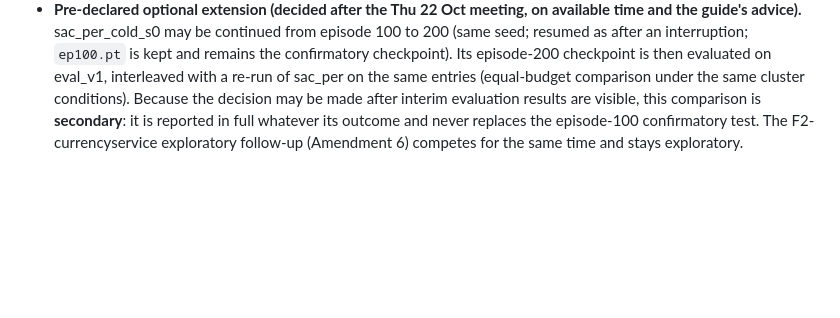
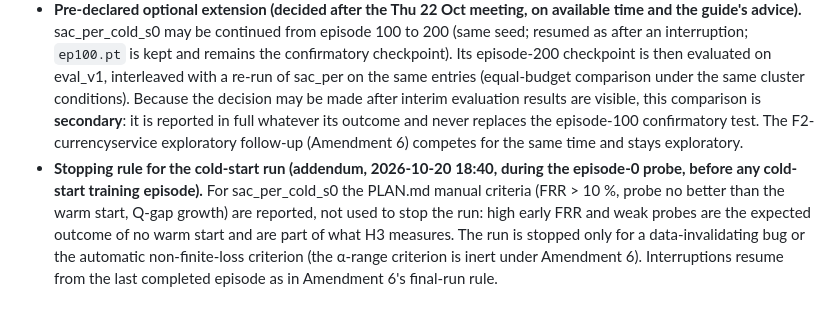
Before and after one commit to zaidbinshams/self-healing-cloud-infrastructure, a Markdown page: docs/PREREGISTRATION.md, the part around the change. GitHub-like rendering; blank space fills up the shorter version.

Commit message:
docs(prereg): cold-start stopping rule (Amendment 7 addendum)
Manual kill criteria (FRR, probe, Q-gap) are reported, not used to stop sac_per_cold_s0: a cold
agent is expected to act in healthy states early. Declared before any cold-start training episode.

Co-Authored-By: Claude Opus 5.5 <noreply@anthropic.com>

```diff
--- a/docs/PREREGISTRATION.md
+++ b/docs/PREREGISTRATION.md
@@ -162,3 +162,4 @@ Prometheus queries now reuse one keep-alive HTTP session (`cdc39a4`; library ret
 - **Effect on H3.** The early-learning test (mean return over training episodes 1–100) is unchanged. The final-MTTR comparison sets the cold agent at 100 episodes against sac_per at 200, i.e. half the training budget; it is reported with this caveat and is weaker evidence than the early-learning test.
 - **Evaluation size.** Entries run in schedule order. The pre-declared cut (§7: main 50 → 40 per policy, edge 20 → 10) applies only if wall-clock runs short; it is decided on time, never on results. Completing all 50 entries and the full 20-episode edge subset is the pre-registered plan, not an extension.
 - **Pre-declared optional extension (decided after the Thu 22 Oct meeting, on available time and the guide's advice).** sac_per_cold_s0 may be continued from episode 100 to 200 (same seed; resumed as after an interruption; `ep100.pt` is kept and remains the confirmatory checkpoint). Its episode-200 checkpoint is then evaluated on eval_v1, interleaved with a re-run of sac_per on the same entries (equal-budget comparison under the same cluster conditions). Because the decision may be made after interim evaluation results are visible, this comparison is **secondary**: it is reported in full whatever its outcome and never replaces the episode-100 confirmatory test. The F2-currencyservice exploratory follow-up (Amendment 6) competes for the same time and stays exploratory.
+- **Stopping rule for the cold-start run (addendum, 2026-10-20 18:40, during the episode-0 probe, before any cold-start training episode).** For sac_per_cold_s0 the PLAN.md manual criteria (FRR > 10 %, probe no better than the warm start, Q-gap growth) are reported, not used to stop the run: high early FRR and weak probes are the expected outcome of no warm start and are part of what H3 measures. The run is stopped only for a data-invalidating bug or the automatic non-finite-loss criterion (the α-range criterion is inert under Amendment 6). Interruptions resume from the last completed episode as in Amendment 6's final-run rule.
```
